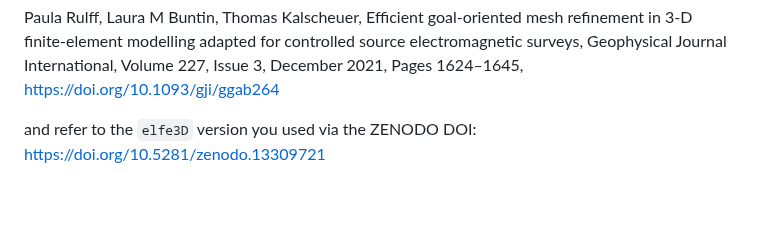
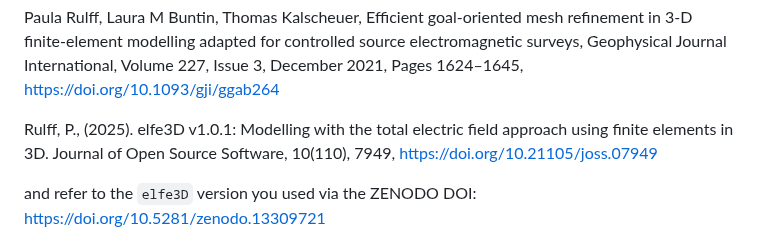
Before and after one commit to emsig/elfe3D, a Markdown page: README.md, the part around one of its changes. Drawn GitHub-style; blank space fills up the shorter version.

```diff
--- a/README.md
+++ b/README.md
@@ -39,7 +41,7 @@ If you publish results generated with `elfe3D`, please give credit to the `elfe3
 Paula Rulff, Laura M Buntin, Thomas Kalscheuer, Efficient goal-oriented  mesh refinement in 3-D finite-element modelling adapted for controlled source electromagnetic surveys, Geophysical Journal International, Volume 227, Issue
 3, December 2021, Pages 1624–1645, https://doi.org/10.1093/gji/ggab264
 
-
+Rulff, P., (2025). elfe3D v1.0.1: Modelling with the total electric field approach using finite elements in 3D. Journal of Open Source Software, 10(110), 7949, https://doi.org/10.21105/joss.07949
 
 and refer to the `elfe3D` version you used via the ZENODO DOI: https://doi.org/10.5281/zenodo.13309721
 
```
Also changed, not shown: other parts of README.md (+3 -1 lines).
